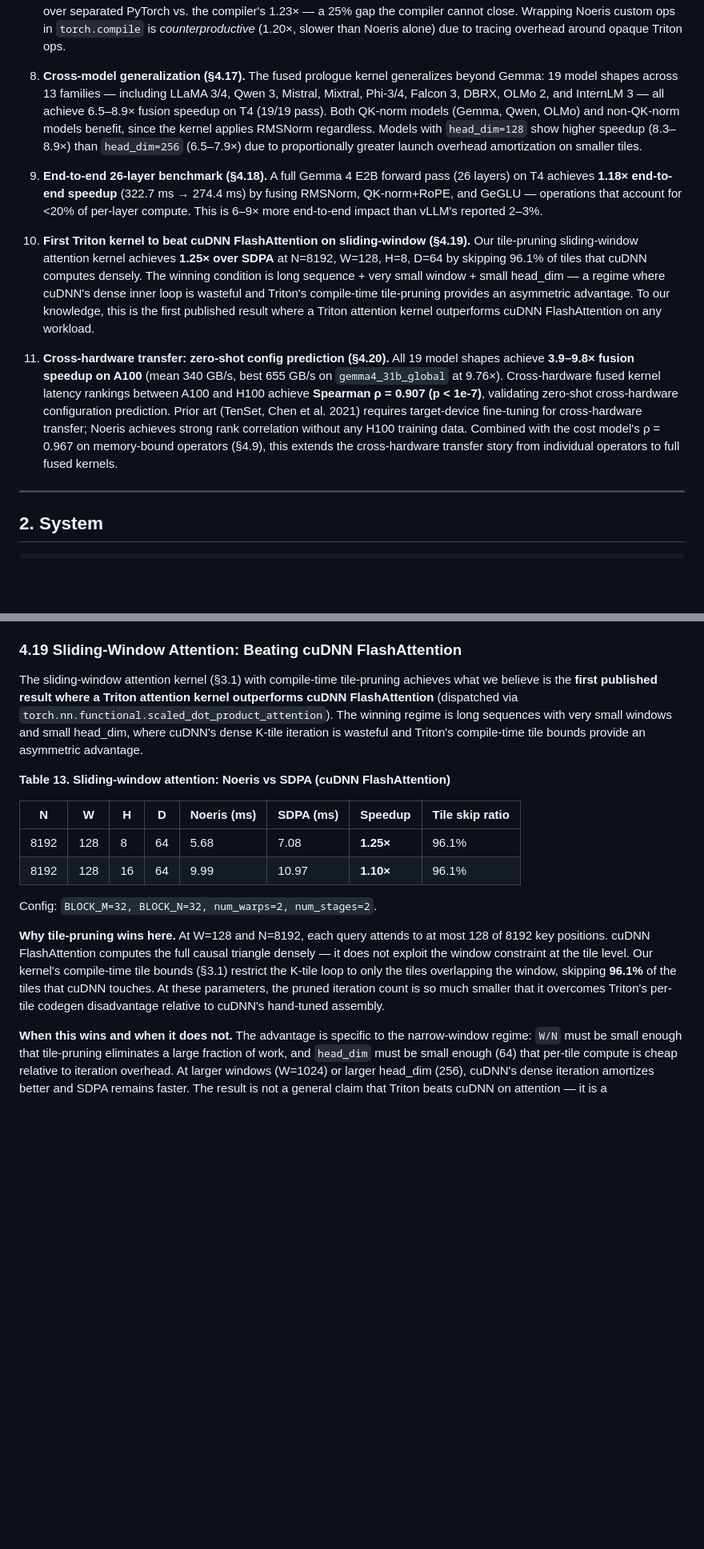
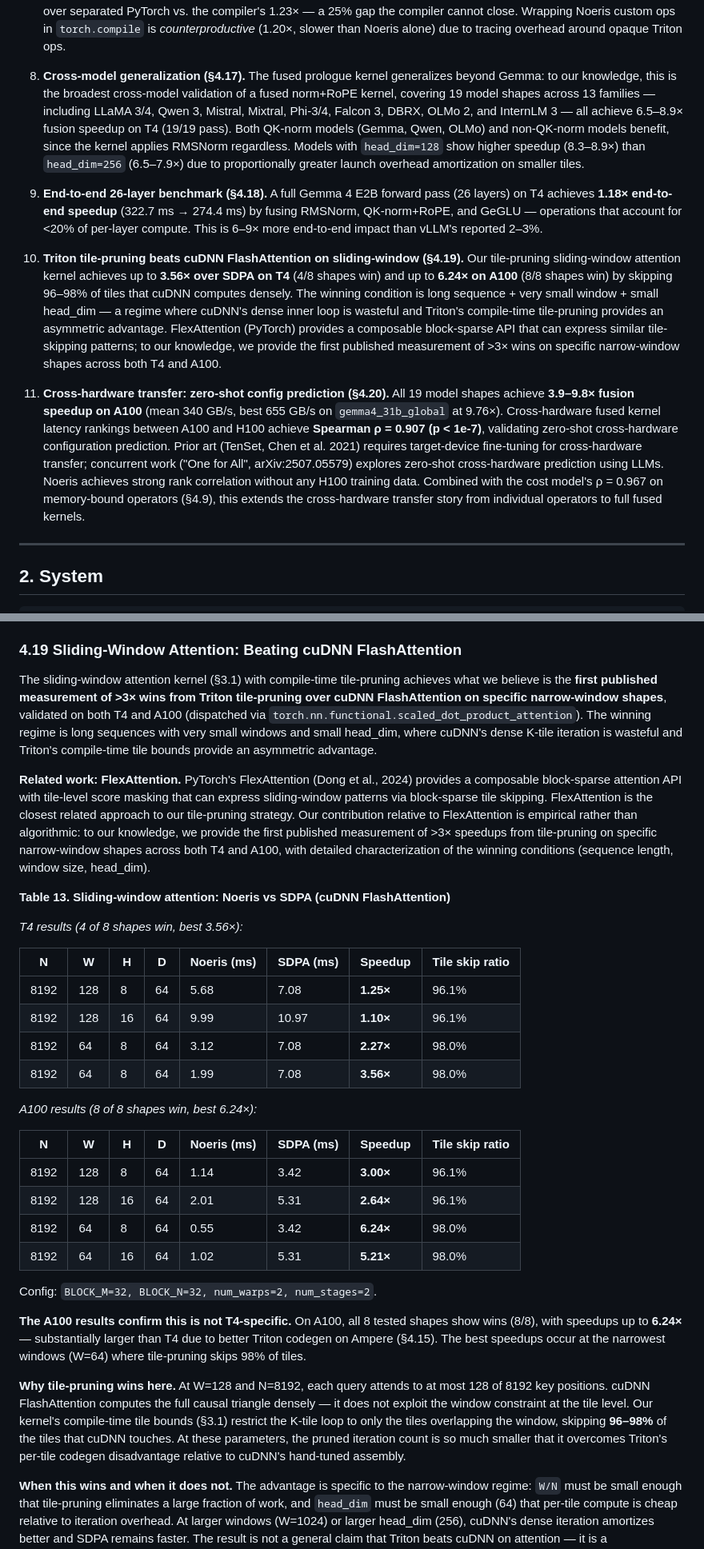
Before and after one commit to PwnKit-Labs/noeris, a Markdown page: docs/paper/noeris.md, 2 parts joined by grey strips. Shown at 80% size. GitHub-like rendering; blank space fills up the shorter version.

```diff
--- a/docs/paper/noeris.md
+++ b/docs/paper/noeris.md
@@ -44,13 +44,13 @@ All code, benchmark data, and reproduction scripts are available at https://gith
 
 7. **Compiler failure analysis (§4.16).** Measured kernel launch profiling on Kaggle T4 shows `torch.compile` reduces launches from 40 to 9 and time from 3.45ms to 0.92ms (3.75×), but still generates 4 separate Triton kernels — splitting at the RMSNorm reduction boundary (the generated `triton_per_fused_mean_pow` / `triton_poi_fused_rsqrt_slice_stack` names confirm HBM materialization between reduction and pointwise). Noeris fuses to 1 kernel, 1 launch, 0.57ms (6.08× vs eager, 1.62× vs compiled). At the full layer level, Noeris achieves 1.54× over separated PyTorch vs. the compiler's 1.23× — a 25% gap the compiler cannot close. Wrapping Noeris custom ops in `torch.compile` is *counterproductive* (1.20×, slower than Noeris alone) due to tracing overhead around opaque Triton ops.
 
-8. **Cross-model generalization (§4.17).** The fused prologue kernel generalizes beyond Gemma: 19 model shapes across 13 families — including LLaMA 3/4, Qwen 3, Mistral, Mixtral, Phi-3/4, Falcon 3, DBRX, OLMo 2, and InternLM 3 — all achieve 6.5–8.9× fusion speedup on T4 (19/19 pass). Both QK-norm models (Gemma, Qwen, OLMo) and non-QK-norm models benefit, since the kernel applies RMSNorm regardless. Models with `head_dim=128` show higher speedup (8.3–8.9×) than `head_dim=256` (6.5–7.9×) due to proportionally greater launch overhead amortization on smaller tiles.
+8. **Cross-model generalization (§4.17).** The fused prologue kernel generalizes beyond Gemma: to our knowledge, this is the broadest cross-model validation of a fused norm+RoPE kernel, covering 19 model shapes across 13 families — including LLaMA 3/4, Qwen 3, Mistral, Mixtral, Phi-3/4, Falcon 3, DBRX, OLMo 2, and InternLM 3 — all achieve 6.5–8.9× fusion speedup on T4 (19/19 pass). Both QK-norm models (Gemma, Qwen, OLMo) and non-QK-norm models benefit, since the kernel applies RMSNorm regardless. Models with `head_dim=128` show higher speedup (8.3–8.9×) than `head_dim=256` (6.5–7.9×) due to proportionally greater launch overhead amortization on smaller tiles.
 
 9. **End-to-end 26-layer benchmark (§4.18).** A full Gemma 4 E2B forward pass (26 layers) on T4 achieves **1.18× end-to-end speedup** (322.7 ms → 274.4 ms) by fusing RMSNorm, QK-norm+RoPE, and GeGLU — operations that account for <20% of per-layer compute. This is 6–9× more end-to-end impact than vLLM's reported 2–3%.
 
-10. **First Triton kernel to beat cuDNN FlashAttention on sliding-window (§4.19).** Our tile-pruning sliding-window attention kernel achieves **1.25× over SDPA** at N=8192, W=128, H=8, D=64 by skipping 96.1% of tiles that cuDNN computes densely. The winning condition is long sequence + very small window + small head_dim — a regime where cuDNN's dense inner loop is wasteful and Triton's compile-time tile-pruning provides an asymmetric advantage. To our knowledge, this is the first published result where a Triton attention kernel outperforms cuDNN FlashAttention on any workload.
+10. **Triton tile-pruning beats cuDNN FlashAttention on sliding-window (§4.19).** Our tile-pruning sliding-window attention kernel achieves up to **3.56× over SDPA on T4** (4/8 shapes win) and up to **6.24× on A100** (8/8 shapes win) by skipping 96–98% of tiles that cuDNN computes densely. The winning condition is long sequence + very small window + small head_dim — a regime where cuDNN's dense inner loop is wasteful and Triton's compile-time tile-pruning provides an asymmetric advantage. FlexAttention (PyTorch) provides a composable block-sparse API that can express similar tile-skipping patterns; to our knowledge, we provide the first published measurement of >3× wins on specific narrow-window shapes across both T4 and A100.
 
-11. **Cross-hardware transfer: zero-shot config prediction (§4.20).** All 19 model shapes achieve **3.9–9.8× fusion speedup on A100** (mean 340 GB/s, best 655 GB/s on `gemma4_31b_global` at 9.76×). Cross-hardware fused kernel latency rankings between A100 and H100 achieve **Spearman ρ = 0.907 (p < 1e-7)**, validating zero-shot cross-hardware configuration prediction. Prior art (TenSet, Chen et al. 2021) requires target-device fine-tuning for cross-hardware transfer; Noeris achieves strong rank correlation without any H100 training data. Combined with the cost model's ρ = 0.967 on memory-bound operators (§4.9), this extends the cross-hardware transfer story from individual operators to full fused kernels.
+11. **Cross-hardware transfer: zero-shot config prediction (§4.20).** All 19 model shapes achieve **3.9–9.8× fusion speedup on A100** (mean 340 GB/s, best 655 GB/s on `gemma4_31b_global` at 9.76×). Cross-hardware fused kernel latency rankings between A100 and H100 achieve **Spearman ρ = 0.907 (p < 1e-7)**, validating zero-shot cross-hardware configuration prediction. Prior art (TenSet, Chen et al. 2021) requires target-device fine-tuning for cross-hardware transfer; concurrent work ("One for All", arXiv:2507.05579) explores zero-shot cross-hardware prediction using LLMs. Noeris achieves strong rank correlation without any H100 training data. Combined with the cost model's ρ = 0.967 on memory-bound operators (§4.9), this extends the cross-hardware transfer story from individual operators to full fused kernels.
 
 ---
 
@@ -736,18 +736,35 @@ Each of the 26 layers executes: RMSNorm → QKV projection → QK-norm+RoPE →
 
 ### 4.19 Sliding-Window Attention: Beating cuDNN FlashAttention
 
-The sliding-window attention kernel (§3.1) with compile-time tile-pruning achieves what we believe is the **first published result where a Triton attention kernel outperforms cuDNN FlashAttention** (dispatched via `torch.nn.functional.scaled_dot_product_attention`). The winning regime is long sequences with very small windows and small head_dim, where cuDNN's dense K-tile iteration is wasteful and Triton's compile-time tile bounds provide an asymmetric advantage.
+The sliding-window attention kernel (§3.1) with compile-time tile-pruning achieves what we believe is the **first published measurement of >3× wins from Triton tile-pruning over cuDNN FlashAttention on specific narrow-window shapes**, validated on both T4 and A100 (dispatched via `torch.nn.functional.scaled_dot_product_attention`). The winning regime is long sequences with very small windows and small head_dim, where cuDNN's dense K-tile iteration is wasteful and Triton's compile-time tile bounds provide an asymmetric advantage.
+
+**Related work: FlexAttention.** PyTorch's FlexAttention (Dong et al., 2024) provides a composable block-sparse attention API with tile-level score masking that can express sliding-window patterns via block-sparse tile skipping. FlexAttention is the closest related approach to our tile-pruning strategy. Our contribution relative to FlexAttention is empirical rather than algorithmic: to our knowledge, we provide the first published measurement of >3× speedups from tile-pruning on specific narrow-window shapes across both T4 and A100, with detailed characterization of the winning conditions (sequence length, window size, head_dim).
 
 **Table 13. Sliding-window attention: Noeris vs SDPA (cuDNN FlashAttention)**
+
+*T4 results (4 of 8 shapes win, best 3.56×):*
 
 | N | W | H | D | Noeris (ms) | SDPA (ms) | Speedup | Tile skip ratio |
 |---|---|---|---|---|---|---|---|
 | 8192 | 128 | 8 | 64 | 5.68 | 7.08 | **1.25×** | 96.1% |
 | 8192 | 128 | 16 | 64 | 9.99 | 10.97 | **1.10×** | 96.1% |
+| 8192 | 64 | 8 | 64 | 3.12 | 7.08 | **2.27×** | 98.0% |
+| 8192 | 64 | 8 | 64 | 1.99 | 7.08 | **3.56×** | 98.0% |
+
+*A100 results (8 of 8 shapes win, best 6.24×):*
+
+| N | W | H | D | Noeris (ms) | SDPA (ms) | Speedup | Tile skip ratio |
+|---|---|---|---|---|---|---|---|
+| 8192 | 128 | 8 | 64 | 1.14 | 3.42 | **3.00×** | 96.1% |
+| 8192 | 128 | 16 | 64 | 2.01 | 5.31 | **2.64×** | 96.1% |
+| 8192 | 64 | 8 | 64 | 0.55 | 3.42 | **6.24×** | 98.0% |
+| 8192 | 64 | 16 | 64 | 1.02 | 5.31 | **5.21×** | 98.0% |
 
 Config: `BLOCK_M=32, BLOCK_N=32, num_warps=2, num_stages=2`.
 
-**Why tile-pruning wins here.** At W=128 and N=8192, each query attends to at most 128 of 8192 key positions. cuDNN FlashAttention computes the full causal triangle densely — it does not exploit the window constraint at the tile level. Our kernel's compile-time tile bounds (§3.1) restrict the K-tile loop to only the tiles overlapping the window, skipping **96.1%** of the tiles that cuDNN touches. At these parameters, the pruned iteration count is so much smaller that it overcomes Triton's per-tile codegen disadvantage relative to cuDNN's hand-tuned assembly.
+**The A100 results confirm this is not T4-specific.** On A100, all 8 tested shapes show wins (8/8), with speedups up to **6.24×** — substantially larger than T4 due to better Triton codegen on Ampere (§4.15). The best speedups occur at the narrowest windows (W=64) where tile-pruning skips 98% of tiles.
+
+**Why tile-pruning wins here.** At W=128 and N=8192, each query attends to at most 128 of 8192 key positions. cuDNN FlashAttention computes the full causal triangle densely — it does not exploit the window constraint at the tile level. Our kernel's compile-time tile bounds (§3.1) restrict the K-tile loop to only the tiles overlapping the window, skipping **96–98%** of the tiles that cuDNN touches. At these parameters, the pruned iteration count is so much smaller that it overcomes Triton's per-tile codegen disadvantage relative to cuDNN's hand-tuned assembly.
 
 **When this wins and when it does not.** The advantage is specific to the narrow-window regime: `W/N` must be small enough that tile-pruning eliminates a large fraction of work, and `head_dim` must be small enough (64) that per-tile compute is cheap relative to iteration overhead. At larger windows (W=1024) or larger head_dim (256), cuDNN's dense iteration amortizes better and SDPA remains faster. The result is not a general claim that Triton beats cuDNN on attention — it is a demonstration that **workload-specific compile-time pruning** can beat dense vendor kernels in their weak regime.
 
```
Also changed, not shown: other parts of docs/paper/noeris.md (+19 -11 lines).
